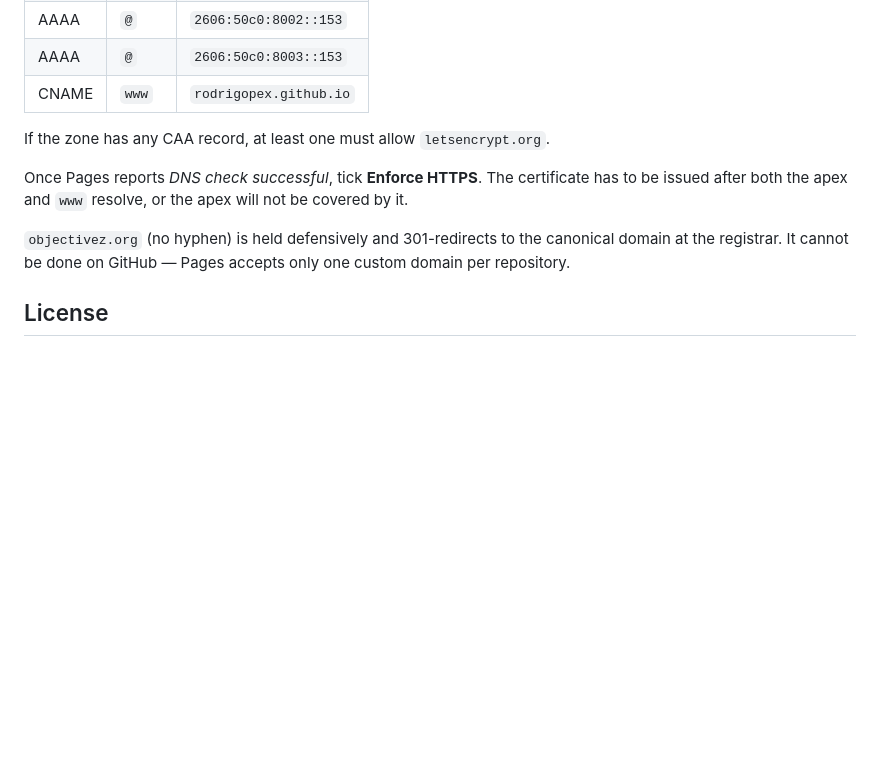
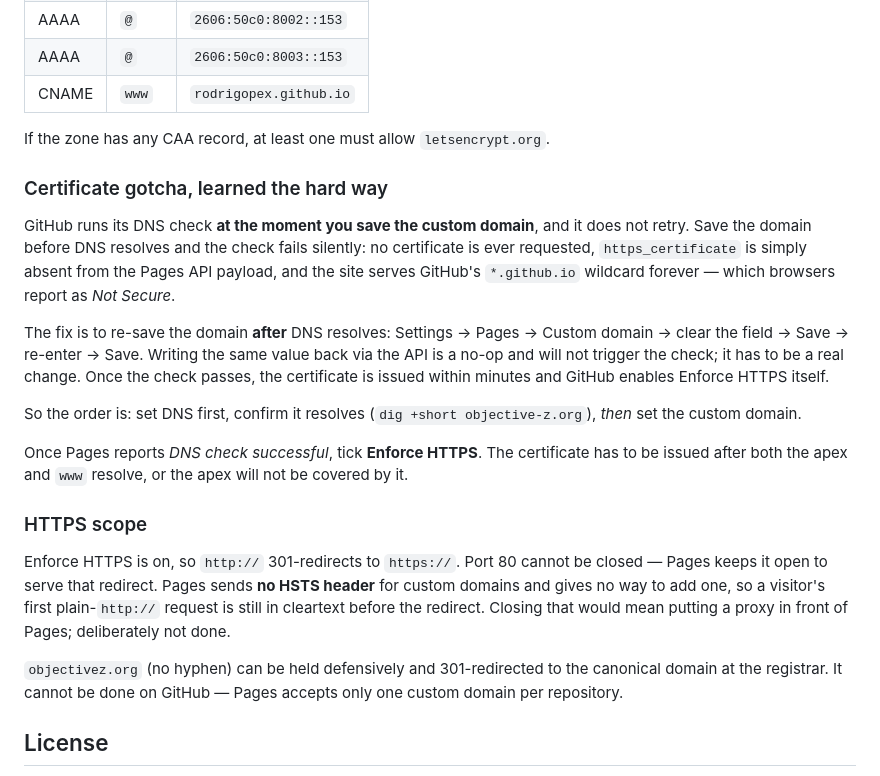
Before and after one commit to rodrigopex/objective-z.org, a Markdown page: README.md, the part around the change. Drawn GitHub-style; blank space fills up the shorter version.

Commit message:
Record the Pages certificate ordering gotcha
GitHub runs its DNS check when the custom domain is saved and never retries, so
saving the domain before DNS resolves means no certificate is ever requested and
the site serves the *.github.io wildcard indefinitely. Re-saving the domain after
DNS resolves is what fixes it; writing the same value back via the API is a no-op.

Also documents the HTTPS scope: redirect-only, no HSTS available on Pages.

```diff
--- a/README.md
+++ b/README.md
@@ -126,11 +126,36 @@ Let's Encrypt from issuing the certificate:
 
 If the zone has any CAA record, at least one must allow `letsencrypt.org`.
 
+### Certificate gotcha, learned the hard way
+
+GitHub runs its DNS check **at the moment you save the custom domain**, and it does
+not retry. Save the domain before DNS resolves and the check fails silently: no
+certificate is ever requested, `https_certificate` is simply absent from the Pages
+API payload, and the site serves GitHub's `*.github.io` wildcard forever — which
+browsers report as *Not Secure*.
+
+The fix is to re-save the domain **after** DNS resolves: Settings → Pages →
+Custom domain → clear the field → Save → re-enter → Save. Writing the same value
+back via the API is a no-op and will not trigger the check; it has to be a real
+change. Once the check passes, the certificate is issued within minutes and
+GitHub enables Enforce HTTPS itself.
+
+So the order is: set DNS first, confirm it resolves (`dig +short objective-z.org`),
+*then* set the custom domain.
+
 Once Pages reports *DNS check successful*, tick **Enforce HTTPS**. The
 certificate has to be issued after both the apex and `www` resolve, or the apex
 will not be covered by it.
 
-`objectivez.org` (no hyphen) is held defensively and 301-redirects to the
+### HTTPS scope
+
+Enforce HTTPS is on, so `http://` 301-redirects to `https://`. Port 80 cannot be
+closed — Pages keeps it open to serve that redirect. Pages sends **no HSTS header**
+for custom domains and gives no way to add one, so a visitor's first plain-`http://`
+request is still in cleartext before the redirect. Closing that would mean putting
+a proxy in front of Pages; deliberately not done.
+
+`objectivez.org` (no hyphen) can be held defensively and 301-redirected to the
 canonical domain at the registrar. It cannot be done on GitHub — Pages accepts
 only one custom domain per repository.
 
```
